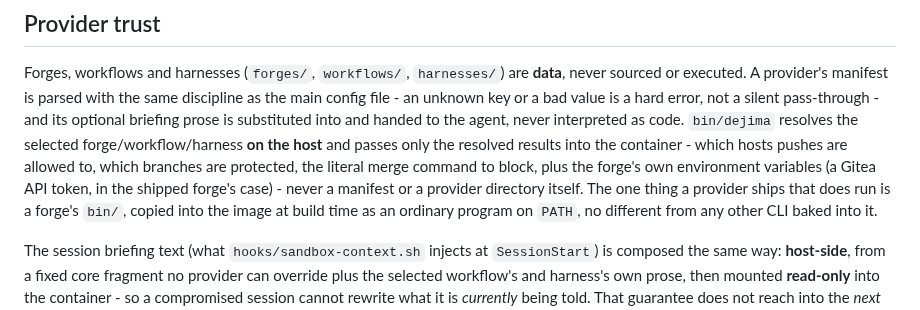
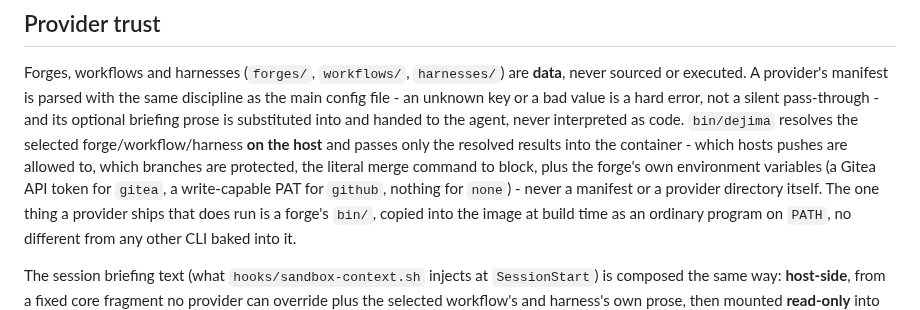
Before and after one commit to dejima-org/dejima, a Markdown page: docs/security.md, the part around the change. Drawn GitHub-style.

Commit message:
docs: fix two more stale forge-count references (review round 1)
The requires-key table row and docs/security.md still described a single
shipped forge and a warning-not-refusal, both stale since the earlier
providers.md rewrite in this task.

```diff
--- a/docs/security.md
+++ b/docs/security.md
@@ -21,7 +21,8 @@ code. `bin/dejima` resolves the selected forge/workflow/harness **on the
 host** and passes only the resolved results into the container - which
 hosts pushes are allowed to, which branches are protected, the literal merge
 command to block, plus the forge's own environment variables (a Gitea API
-token, in the shipped forge's case) - never a manifest or a provider
+token for `gitea`, a write-capable PAT for `github`, nothing for `none`) -
+never a manifest or a provider
 directory itself. The one thing a provider ships that does run is a forge's
 `bin/`, copied into the image at build time as an ordinary program on
 `PATH`, no different from any other CLI baked into it.
```
Also changed, not shown: docs/providers.md (+1 -1 lines).
